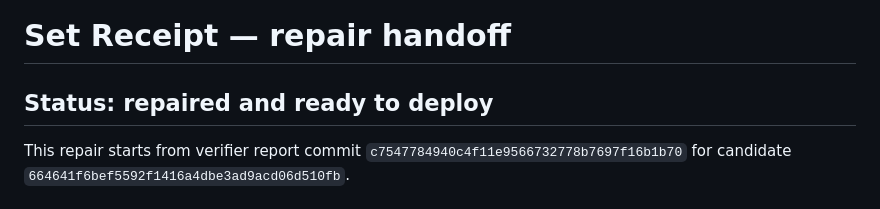
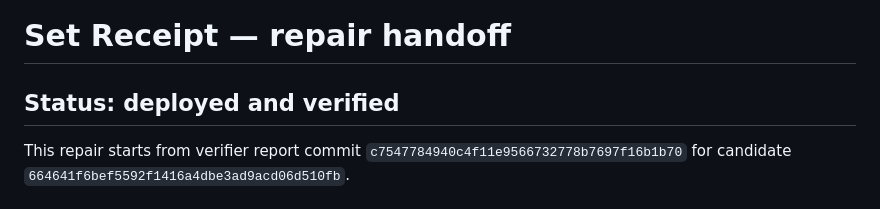
Before and after one commit to B-Divyesh/sf-lift-receipt-log, a Markdown page: .factory/handoff.md, the part around the change. GitHub-like rendering.

Commit message:
docs: mark repaired release deployed

```diff
--- a/.factory/handoff.md
+++ b/.factory/handoff.md
@@ -1,6 +1,6 @@
 # Set Receipt — repair handoff
 
-## Status: repaired and ready to deploy
+## Status: deployed and verified
 
 This repair starts from verifier report commit
 `c7547784940c4f11e9566732778b7697f16b1b70` for candidate
```
